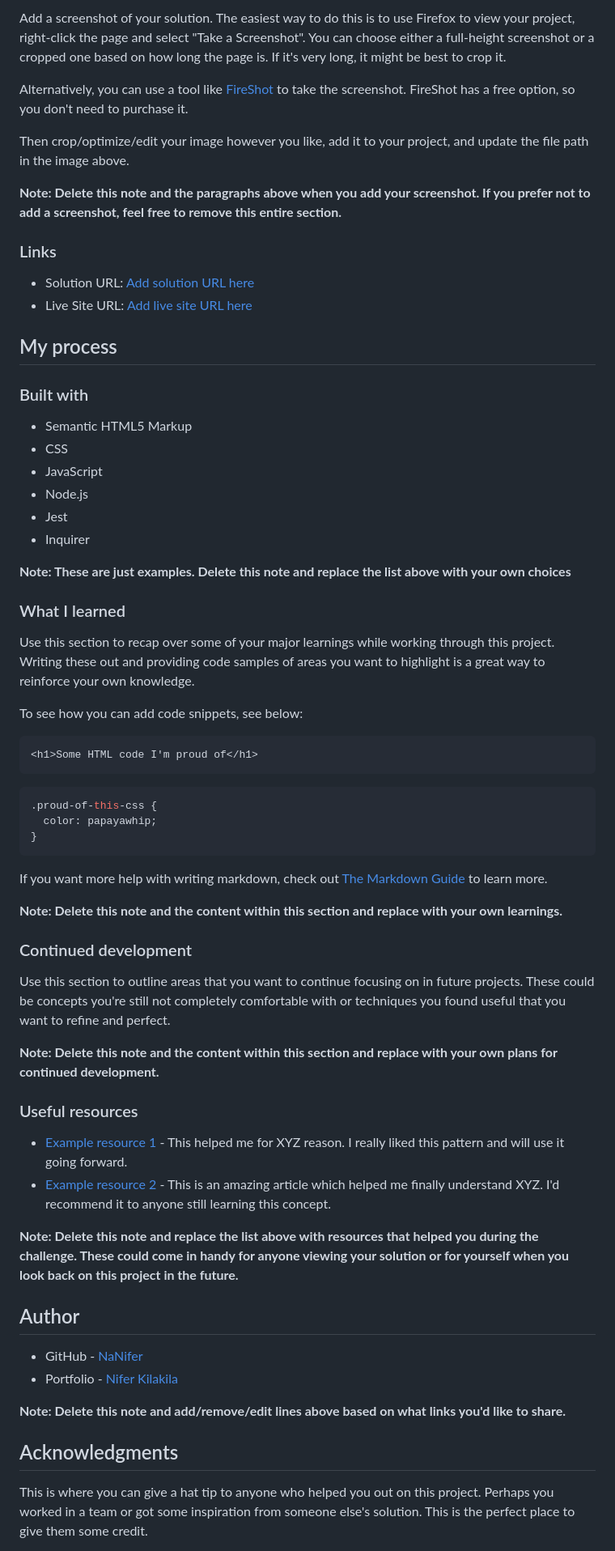
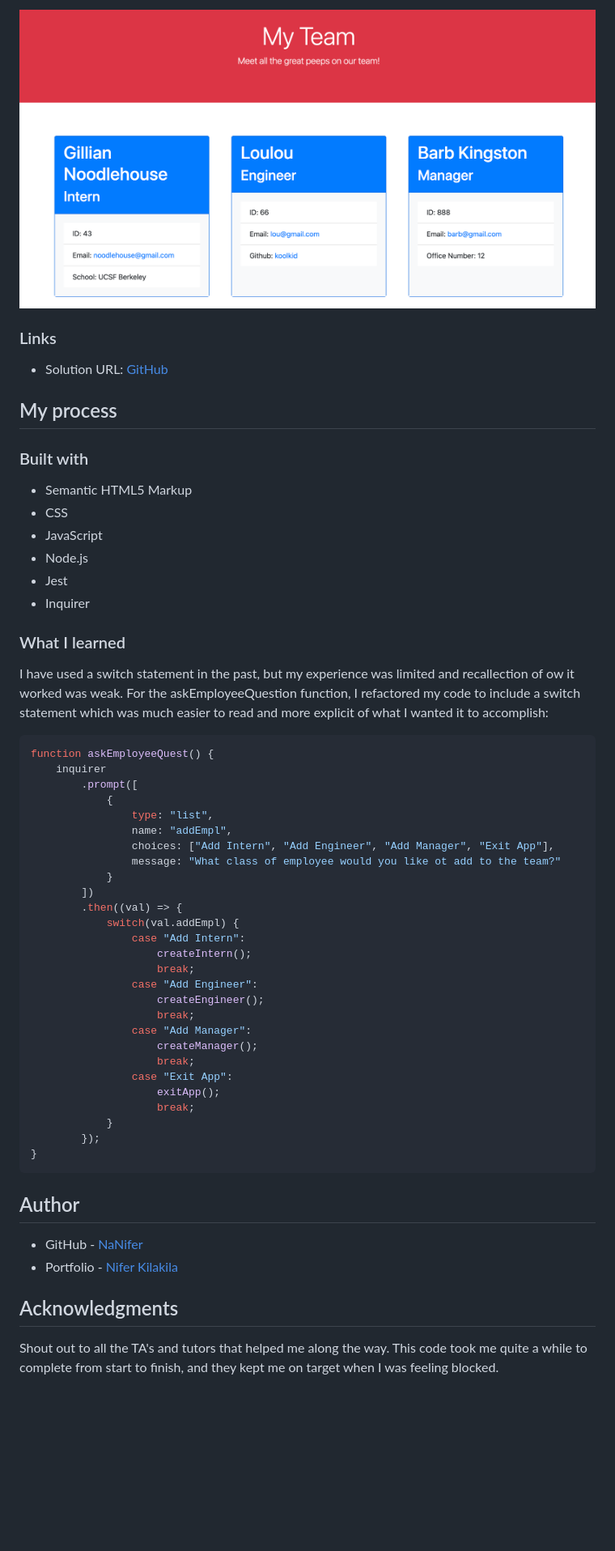
Before and after one commit to NaNifer/Team-Cards-in-NodeJS, a Markdown page: README.md, the part around the change printed below. Shown: that part at 81% size. Rendered like a GitHub page; pictures changed too: public/images/Team_profile-screenshot.png (added); blank space fills up the shorter version.

Commit message:
Finished readme

````diff
--- a/README.md
+++ b/README.md
@@ -67,16 +63,9 @@ THEN I exit the application, and the HTML is generated
 
-Add a screenshot of your solution. The easiest way to do this is to use Firefox to view your project, right-click the page and select "Take a Screenshot". You can choose either a full-height screenshot or a cropped one based on how long the page is. If it's very long, it might be best to crop it.
-
-Alternatively, you can use a tool like [FireShot](https://getfireshot.com/) to take the screenshot. FireShot has a free option, so you don't need to purchase it.
-
-Then crop/optimize/edit your image however you like, add it to your project, and update the file path in the image above.
-
-**Note: Delete this note and the paragraphs above when you add your screenshot. If you prefer not to add a screenshot, feel free to remove this entire section.**
+![](/public/images/Team_profile-screenshot.png)
 
 ### Links
 
-- Solution URL: [Add solution URL here](https://your-solution-url.com)
-- Live Site URL: [Add live site URL here](https://your-live-site-url.com)
+- Solution URL: [GitHub](https://github.com/NaNifer/Team-Profile-Generator-h10)
 
 ## My process
 
@@ -89,49 +78,47 @@ Then crop/optimize/edit your image however you like, add it to your project, and
 - Jest
 - Inquirer
 
-**Note: These are just examples. Delete this note and replace the list above with your own choices**
-
 ### What I learned
 
-Use this section to recap over some of your major learnings while working through this project. Writing these out and providing code samples of areas you want to highlight is a great way to reinforce your own knowledge.
+I have used a switch statement in the past, but my experience was limited and recallection of ow it worked was weak. For the askEmployeeQuestion function, I refactored my code to include a switch statement which was much easier to read and more explicit of what I wanted it to accomplish:
 
-To see how you can add code snippets, see below:
-
-```html
-<h1>Some HTML code I'm proud of</h1>
-```
-
-```css
-.proud-of-this-css {
-  color: papayawhip;
+```js
+function askEmployeeQuest() {
+    inquirer
+        .prompt([
+            {
+                type: "list",
+                name: "addEmpl",
+                choices: ["Add Intern", "Add Engineer", "Add Manager", "Exit App"],
+                message: "What class of employee would you like ot add to the team?"
+            }
+        ])
+        .then((val) => {
+            switch(val.addEmpl) {
+                case "Add Intern":
+                    createIntern();
+                    break;
+                case "Add Engineer":
+                    createEngineer();
+                    break;
+                case "Add Manager":
+                    createManager();
+                    break;
+                case "Exit App":
+                    exitApp();
+                    break;
+            }
+        });
 }
 ```
-
-If you want more help with writing markdown, check out [The Markdown Guide](https://www.markdownguide.org/) to learn more.
-
-**Note: Delete this note and the content within this section and replace with your own learnings.**
-
-### Continued development
-
-Use this section to outline areas that you want to continue focusing on in future projects. These could be concepts you're still not completely comfortable with or techniques you found useful that you want to refine and perfect.
-
-**Note: Delete this note and the content within this section and replace with your own plans for continued development.**
-
-### Useful resources
-
-- [Example resource 1](https://www.example.com) - This helped me for XYZ reason. I really liked this pattern and will use it going forward.
-- [Example resource 2](https://www.example.com) - This is an amazing article which helped me finally understand XYZ. I'd recommend it to anyone still learning this concept.
-
-**Note: Delete this note and replace the list above with resources that helped you during the challenge. These could come in handy for anyone viewing your solution or for yourself when you look back on this project in the future.**
 
 ## Author
 
 - GitHub - [NaNifer](https://github.com/NaNifer)
 - Portfolio - [Nifer Kilakila](https://nanifer.github.io/Nifer-Kilakila-Portfolio-h2/)
 
-**Note: Delete this note and add/remove/edit lines above based on what links you'd like to share.**
 
 ## Acknowledgments
 
-This is where you can give a hat tip to anyone who helped you out on this project. Perhaps you worked in a team or got some inspiration from someone else's solution. This is the perfect place to give them some credit.
+Shout out to all the TA's and tutors that helped me along the way. This code took me quite a while to complete from start to finish, and they kept me on target when I was feeling blocked.
 
````
Also changed, not shown: other parts of README.md (+2 -8 lines), 5 other files.
